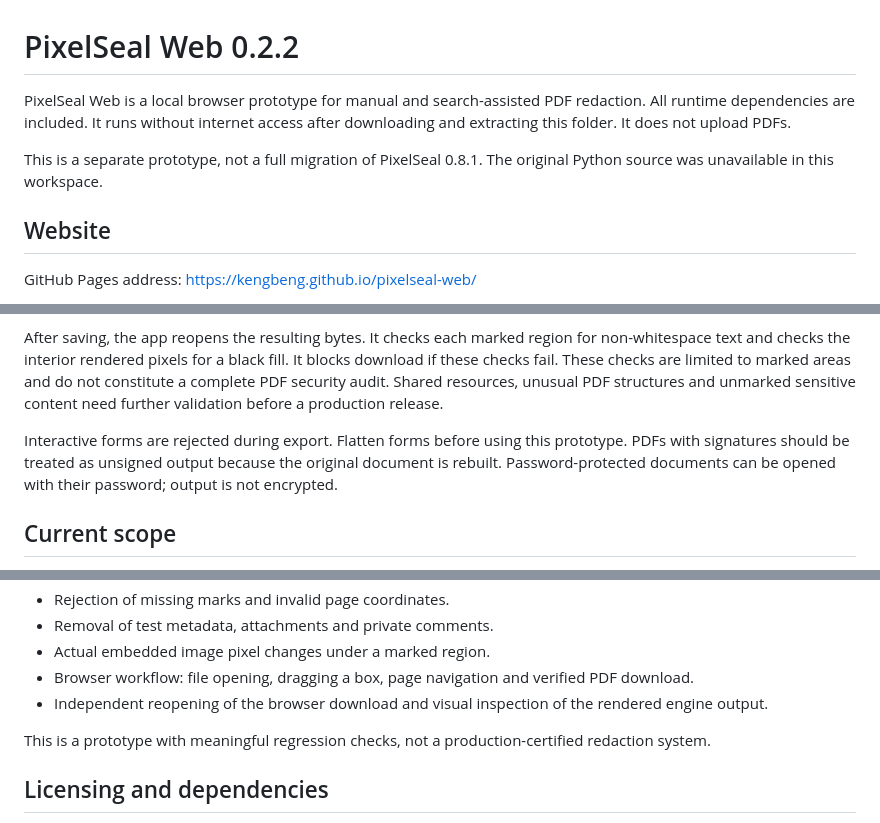
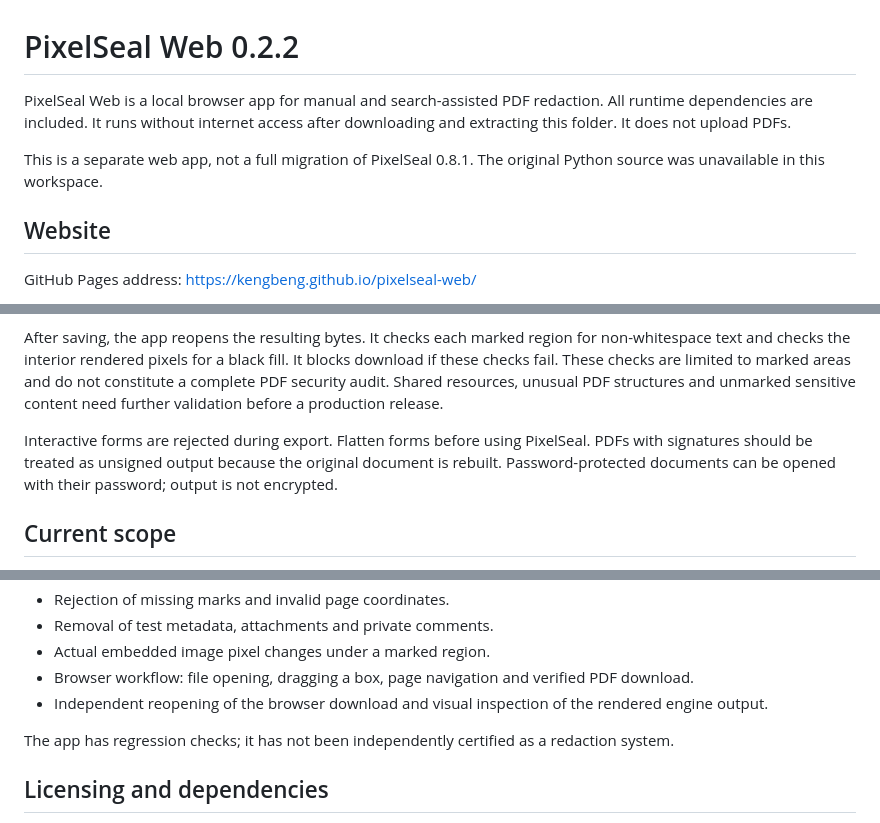
Before and after one commit to kengbeng/pixelseal-web, a Markdown page: README.md, 3 parts joined by grey strips. Rendered like a GitHub page.

Commit message:
Remove prototype wording from documentation

```diff
--- a/README.md
+++ b/README.md
@@ -1,8 +1,8 @@
 # PixelSeal Web 0.2.2
 
-PixelSeal Web is a local browser prototype for manual and search-assisted PDF redaction. All runtime dependencies are included. It runs without internet access after downloading and extracting this folder. It does not upload PDFs.
+PixelSeal Web is a local browser app for manual and search-assisted PDF redaction. All runtime dependencies are included. It runs without internet access after downloading and extracting this folder. It does not upload PDFs.
 
-This is a separate prototype, not a full migration of PixelSeal 0.8.1. The original Python source was unavailable in this workspace.
+This is a separate web app, not a full migration of PixelSeal 0.8.1. The original Python source was unavailable in this workspace.
 
 ## Website
 
@@ -47,7 +47,7 @@ The engine applies permanent redactions to text, covered image pixels, and graph
 
 After saving, the app reopens the resulting bytes. It checks each marked region for non-whitespace text and checks the interior rendered pixels for a black fill. It blocks download if these checks fail. These checks are limited to marked areas and do not constitute a complete PDF security audit. Shared resources, unusual PDF structures and unmarked sensitive content need further validation before a production release.
 
-Interactive forms are rejected during export. Flatten forms before using this prototype. PDFs with signatures should be treated as unsigned output because the original document is rebuilt. Password-protected documents can be opened with their password; output is not encrypted.
+Interactive forms are rejected during export. Flatten forms before using PixelSeal. PDFs with signatures should be treated as unsigned output because the original document is rebuilt. Password-protected documents can be opened with their password; output is not encrypted.
 
 ## Current scope
 
@@ -68,7 +68,7 @@ Run `npm test` (or `node tests.mjs` followed by `node features-tests.mjs` then `
 - Browser workflow: file opening, dragging a box, page navigation and verified PDF download.
 - Independent reopening of the browser download and visual inspection of the rendered engine output.
 
-This is a prototype with meaningful regression checks, not a production-certified redaction system.
+The app has regression checks; it has not been independently certified as a redaction system.
 
 ## Licensing and dependencies
 
```
